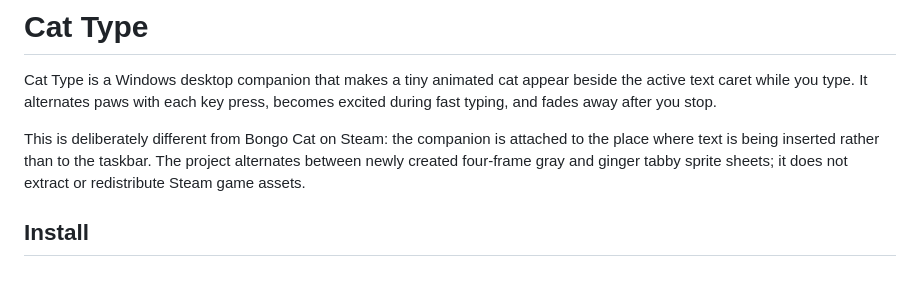
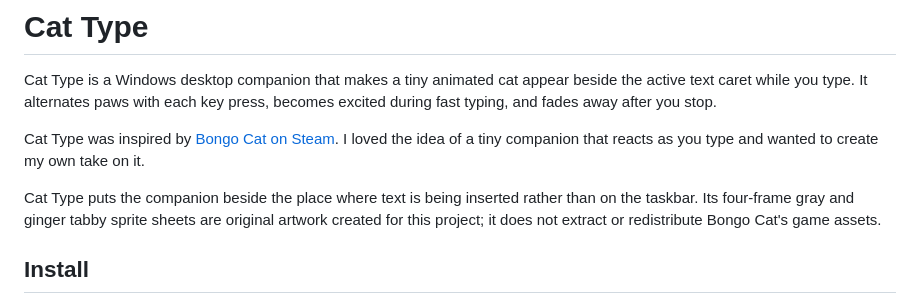
Before and after one commit to fungusta/cat-type, a Markdown page: README.md, the part around the change. GitHub-like rendering; blank space fills up the shorter version.

Commit message:
Credit Bongo Cat as inspiration

```diff
--- a/README.md
+++ b/README.md
@@ -4,10 +4,14 @@ Cat Type is a Windows desktop companion that makes a tiny animated cat appear
 beside the active text caret while you type. It alternates paws with each key
 press, becomes excited during fast typing, and fades away after you stop.
 
-This is deliberately different from Bongo Cat on Steam: the companion is
-attached to the place where text is being inserted rather than to the taskbar.
-The project alternates between newly created four-frame gray and ginger tabby
-sprite sheets; it does not extract or redistribute Steam game assets.
+Cat Type was inspired by [Bongo Cat on Steam](https://store.steampowered.com/app/3419430/Bongo_Cat/).
+I loved the idea of a tiny companion that reacts as you type and wanted to
+create my own take on it.
+
+Cat Type puts the companion beside the place where text is being inserted
+rather than on the taskbar. Its four-frame gray and ginger tabby sprite sheets
+are original artwork created for this project; it does not extract or
+redistribute Bongo Cat's game assets.
 
 ## Install
 
```
